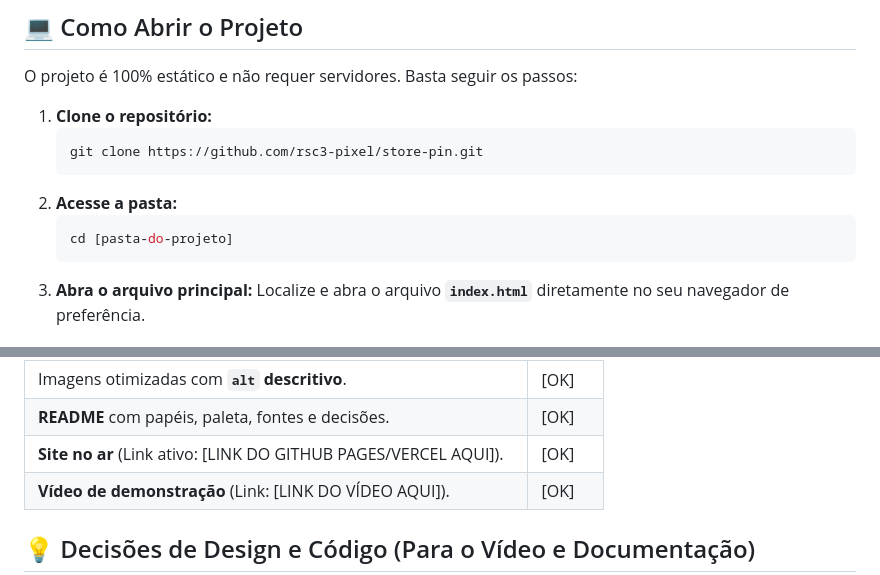
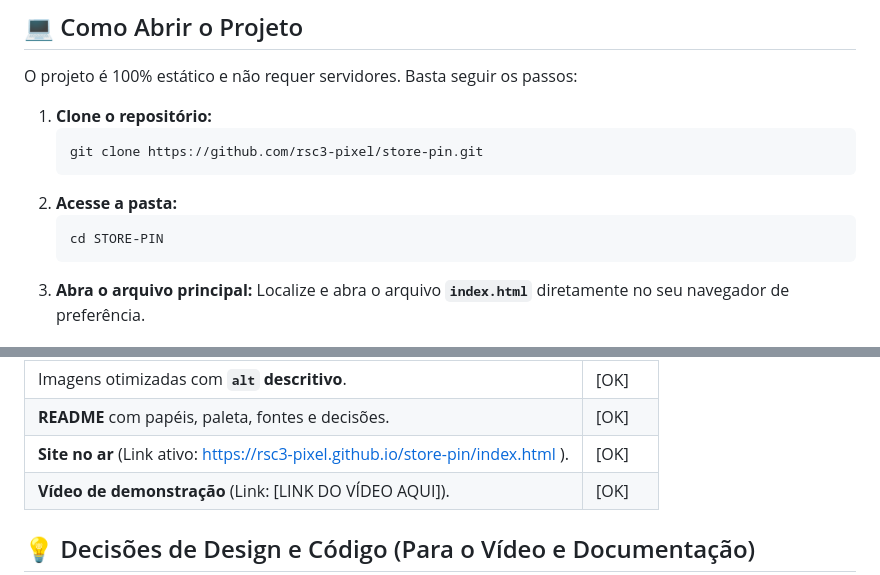
Before and after one commit to rsc3-pixel/store-pin, a Markdown page: README.md, 2 parts joined by grey strips. Rendered like a GitHub page.

Commit message:
Alteração README.md

````diff
--- a/README.md
+++ b/README.md
@@ -41,7 +41,7 @@ O projeto é 100% estático e não requer servidores. Basta seguir os passos:
     ```
 2.  **Acesse a pasta:**
     ```bash
-    cd [pasta-do-projeto]
+    cd STORE-PIN
     ```
 3.  **Abra o arquivo principal:**
     Localize e abra o arquivo **`index.html`** diretamente no seu navegador de preferência.
@@ -60,7 +60,7 @@ Este checklist confirma o cumprimento dos requisitos obrigatórios da avaliaçã
 | **Google Fonts** aplicadas. | [OK] |
 | Imagens otimizadas com **`alt` descritivo**. | [OK] |
 | **README** com papéis, paleta, fontes e decisões. | [OK] |
-| **Site no ar** (Link ativo: [LINK DO GITHUB PAGES/VERCEL AQUI]). | [OK] |
+| **Site no ar** (Link ativo: https://rsc3-pixel.github.io/store-pin/index.html ). | [OK] |
 | **Vídeo de demonstração** (Link: [LINK DO VÍDEO AQUI]). | [OK] |
 
 ## 💡 Decisões de Design e Código (Para o Vídeo e Documentação)
````
Also changed, not shown: other parts of README.md (+1 -1 lines).
